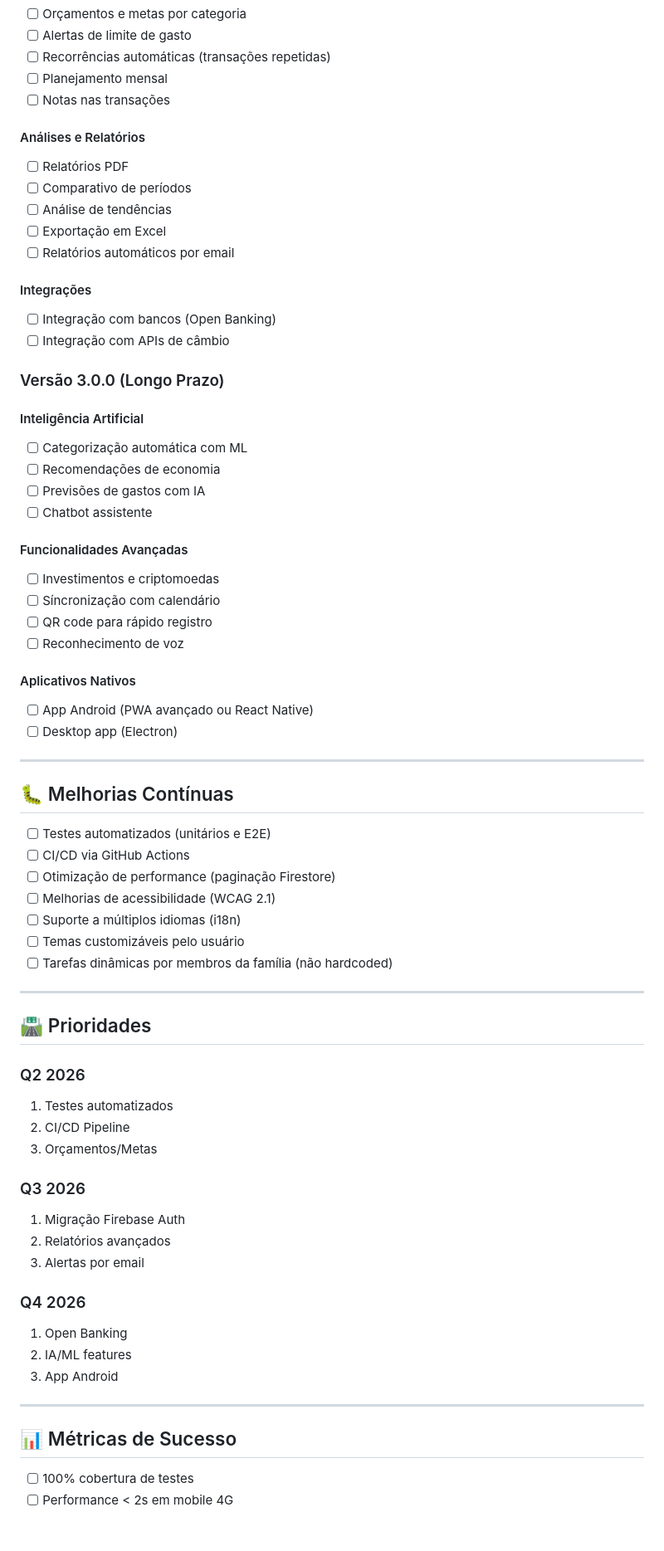
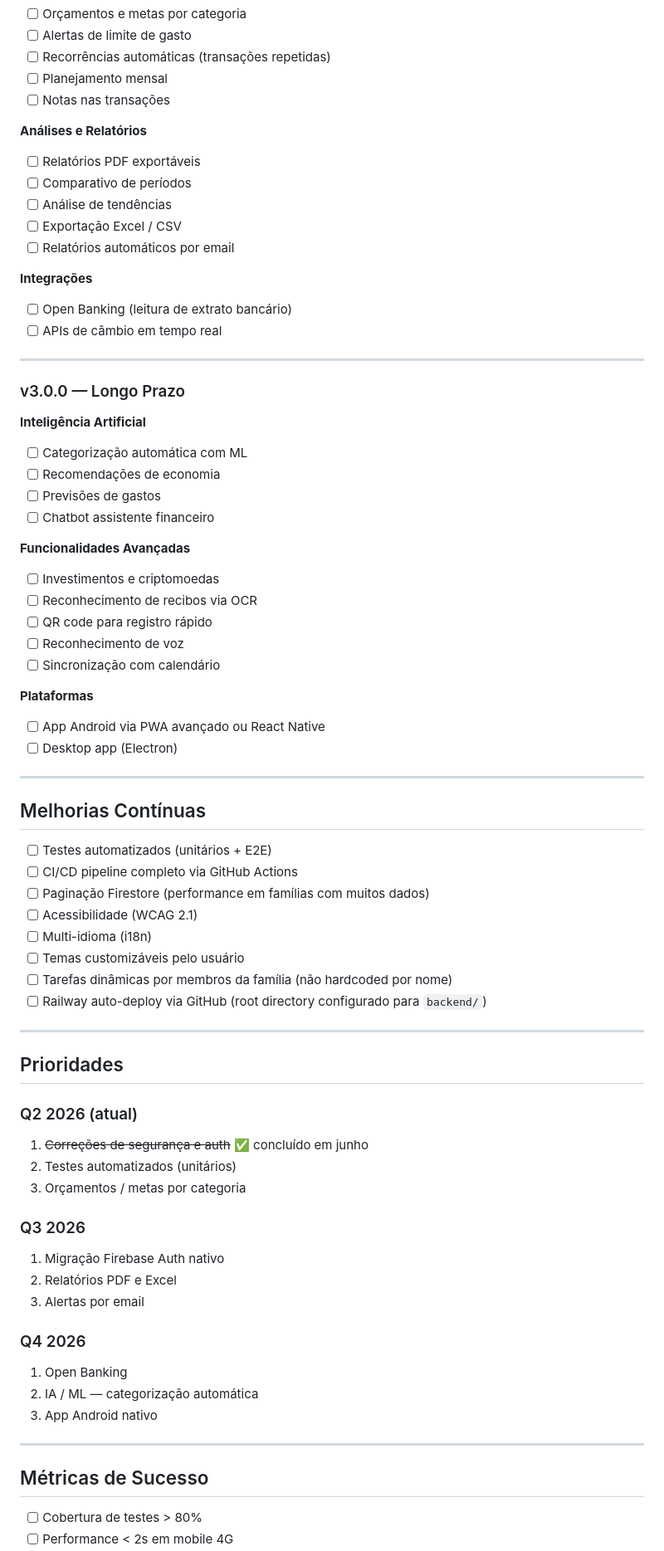
Before and after one commit to LuanOliveirags/Financeiro-Lopes, a Markdown page: docs/ROADMAP.md, the part around one of its changes. Shown at 83% size. Rendered like a GitHub page; blank space fills up the shorter version.

```diff
--- a/docs/ROADMAP.md
+++ b/docs/ROADMAP.md
@@ -117,69 +137,73 @@
 - [ ] Planejamento mensal
 - [ ] Notas nas transações
 
-#### Análises e Relatórios
-- [ ] Relatórios PDF
+**Análises e Relatórios**
+- [ ] Relatórios PDF exportáveis
 - [ ] Comparativo de períodos
 - [ ] Análise de tendências
-- [ ] Exportação em Excel
+- [ ] Exportação Excel / CSV
 - [ ] Relatórios automáticos por email
 
-#### Integrações
-- [ ] Integração com bancos (Open Banking)
-- [ ] Integração com APIs de câmbio
+**Integrações**
+- [ ] Open Banking (leitura de extrato bancário)
+- [ ] APIs de câmbio em tempo real
 
-### Versão 3.0.0 (Longo Prazo)
+---
 
-#### Inteligência Artificial
+### v3.0.0 — Longo Prazo
+
+**Inteligência Artificial**
 - [ ] Categorização automática com ML
 - [ ] Recomendações de economia
-- [ ] Previsões de gastos com IA
-- [ ] Chatbot assistente
+- [ ] Previsões de gastos
+- [ ] Chatbot assistente financeiro
 
-#### Funcionalidades Avançadas
+**Funcionalidades Avançadas**
 - [ ] Investimentos e criptomoedas
-- [ ] Síncronização com calendário
-- [ ] QR code para rápido registro
+- [ ] Reconhecimento de recibos via OCR
+- [ ] QR code para registro rápido
 - [ ] Reconhecimento de voz
+- [ ] Sincronização com calendário
 
-#### Aplicativos Nativos
-- [ ] App Android (PWA avançado ou React Native)
+**Plataformas**
+- [ ] App Android via PWA avançado ou React Native
 - [ ] Desktop app (Electron)
 
 ---
 
-## 🐛 Melhorias Contínuas
+## Melhorias Contínuas
 
-- [ ] Testes automatizados (unitários e E2E)
-- [ ] CI/CD via GitHub Actions
-- [ ] Otimização de performance (paginação Firestore)
-- [ ] Melhorias de acessibilidade (WCAG 2.1)
-- [ ] Suporte a múltiplos idiomas (i18n)
+- [ ] Testes automatizados (unitários + E2E)
+- [ ] CI/CD pipeline completo via GitHub Actions
+- [ ] Paginação Firestore (performance em famílias com muitos dados)
+- [ ] Acessibilidade (WCAG 2.1)
+- [ ] Multi-idioma (i18n)
 - [ ] Temas customizáveis pelo usuário
-- [ ] Tarefas dinâmicas por membros da família (não hardcoded)
+- [ ] Tarefas dinâmicas por membros da família (não hardcoded por nome)
+- [ ] Railway auto-deploy via GitHub (root directory configurado para `backend/`)
 
 ---
 
-## 🛣️ Prioridades
+## Prioridades
 
-### Q2 2026
-1. Testes automatizados
-2. CI/CD Pipeline
-3. Orçamentos/Metas
+### Q2 2026 (atual)
+1. ~~Correções de segurança e auth~~ ✅ concluído em junho
+2. Testes automatizados (unitários)
+3. Orçamentos / metas por categoria
 
 ### Q3 2026
-1. Migração Firebase Auth
-2. Relatórios avançados
+1. Migração Firebase Auth nativo
+2. Relatórios PDF e Excel
 3. Alertas por email
 
 ### Q4 2026
 1. Open Banking
-2. IA/ML features
-3. App Android
+2. IA / ML — categorização automática
+3. App Android nativo
 
 ---
 
-## 📊 Métricas de Sucesso
+## Métricas de Sucesso
 
-- [ ] 100% cobertura de testes
+- [ ] Cobertura de testes > 80%
 - [ ] Performance < 2s em mobile 4G
```
Also changed, not shown: other parts of docs/ROADMAP.md (+111 -92 lines).
